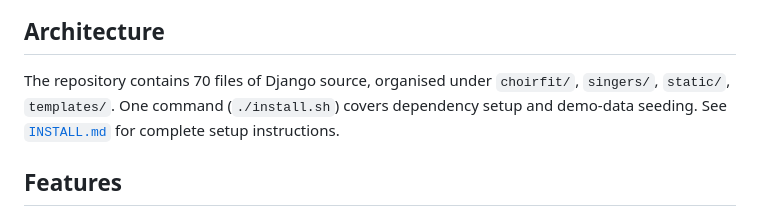
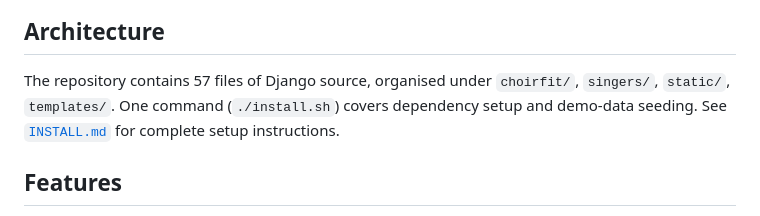
Before and after one commit to Cenius-ai/community-choir-robe-fitting-django, a Markdown page: README.md, the part around the change. Rendered like a GitHub page.

Commit message:
docs: refresh presentation

```diff
--- a/README.md
+++ b/README.md
@@ -25,7 +25,7 @@ _Local clone? See [Quick start](#quick-start) below. cenius.ai is the zero-setup
 
 ## Architecture
 
-The repository contains 70 files of Django source, organised under `choirfit/`, `singers/`, `static/`, `templates/`. One command (`./install.sh`) covers dependency setup and demo-data seeding. See [`INSTALL.md`](INSTALL.md) for complete setup instructions.
+The repository contains 57 files of Django source, organised under `choirfit/`, `singers/`, `static/`, `templates/`. One command (`./install.sh`) covers dependency setup and demo-data seeding. See [`INSTALL.md`](INSTALL.md) for complete setup instructions.
 
 ## Features
 
```
